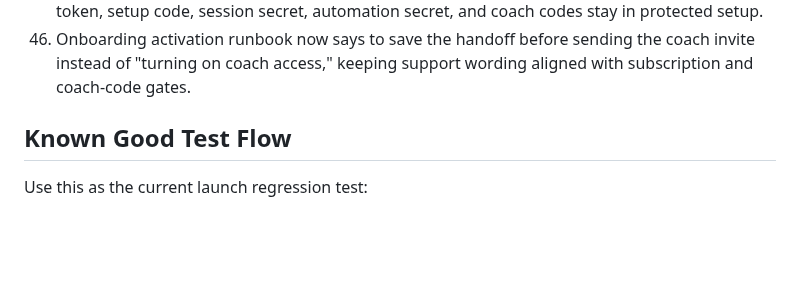
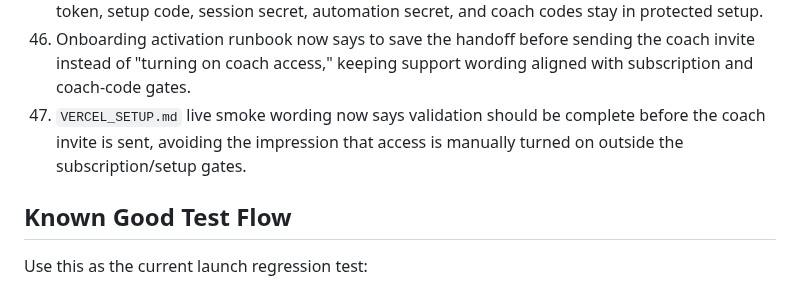
Before and after one commit to innovate-today/SMARTCoach, a Markdown page: SMARTCOACH_PROJECT_STATE.md, the part around the change. GitHub-like rendering; blank space fills up the shorter version.

Commit message:
Clarify smoke validation handoff

```diff
--- a/SMARTCOACH_PROJECT_STATE.md
+++ b/SMARTCOACH_PROJECT_STATE.md
@@ -699,6 +699,7 @@ Completed or intentionally narrowed items from the launch cleanup pass:
 44. `VERCEL_SETUP.md` customer account setup now says new customer values should be saved through `/onboarding.html`, with account-specific Vercel names documented as fallback references.
 45. `VERCEL_SETUP.md` now plainly separates the recurring GHL Subscription Payload from one-time/private setup values: billing and access fields can be automated, while location ID, private token, setup code, session secret, automation secret, and coach codes stay in protected setup.
 46. Onboarding activation runbook now says to save the handoff before sending the coach invite instead of "turning on coach access," keeping support wording aligned with subscription and coach-code gates.
+47. `VERCEL_SETUP.md` live smoke wording now says validation should be complete before the coach invite is sent, avoiding the impression that access is manually turned on outside the subscription/setup gates.
 
 ## Known Good Test Flow
 
```
Also changed, not shown: VERCEL_SETUP.md (+1 -1 lines).
